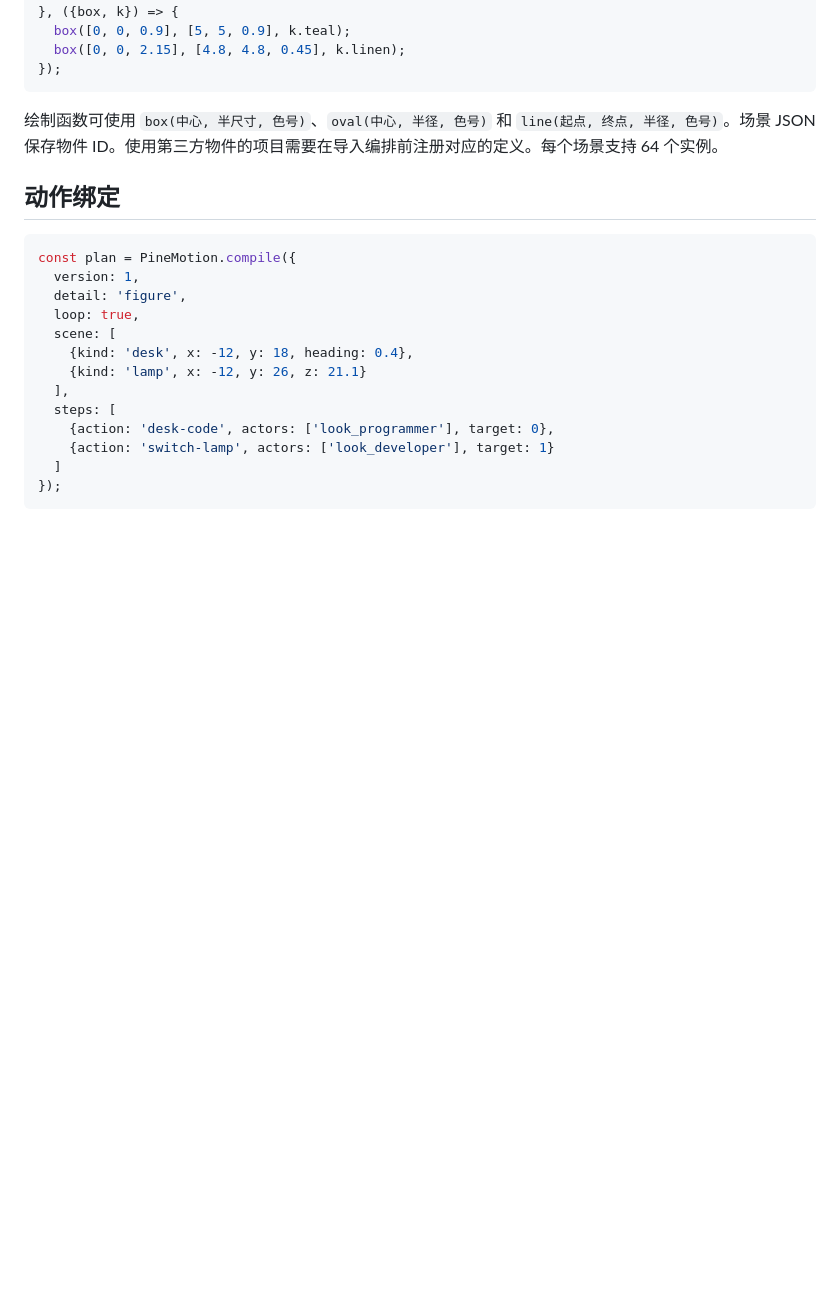
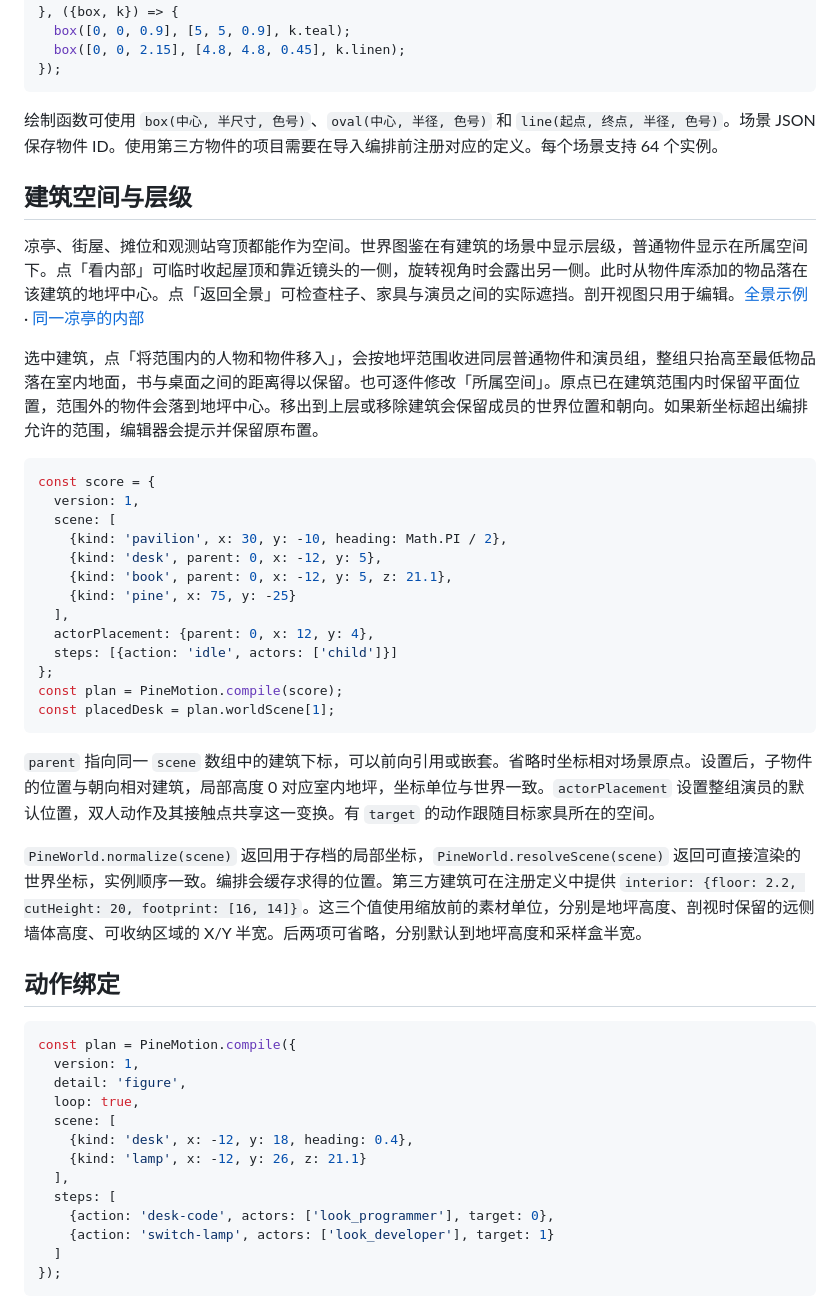
Before and after one commit to zhangran653/pine-pixel-people, a Markdown page: world-standard.md, the part around the change. Rendered like a GitHub page; blank space fills up the shorter version.

````diff
--- a/world-standard.md
+++ b/world-standard.md
@@ -47,6 +47,32 @@ PineWorld.register({
 
 绘制函数可使用 `box(中心, 半尺寸, 色号)`、`oval(中心, 半径, 色号)` 和 `line(起点, 终点, 半径, 色号)`。场景 JSON 保存物件 ID。使用第三方物件的项目需要在导入编排前注册对应的定义。每个场景支持 64 个实例。
 
+## 建筑空间与层级
+
+凉亭、街屋、摊位和观测站穹顶都能作为空间。世界图鉴在有建筑的场景中显示层级，普通物件显示在所属空间下。点「看内部」可临时收起屋顶和靠近镜头的一侧，旋转视角时会露出另一侧。此时从物件库添加的物品落在该建筑的地坪中心。点「返回全景」可检查柱子、家具与演员之间的实际遮挡。剖开视图只用于编辑。[全景示例](index.html?scene=pavilion) · [同一凉亭的内部](index.html?scene=pavilion&inside=0)
+
+选中建筑，点「将范围内的人物和物件移入」，会按地坪范围收进同层普通物件和演员组，整组只抬高至最低物品落在室内地面，书与桌面之间的距离得以保留。也可逐件修改「所属空间」。原点已在建筑范围内时保留平面位置，范围外的物件会落到地坪中心。移出到上层或移除建筑会保留成员的世界位置和朝向。如果新坐标超出编排允许的范围，编辑器会提示并保留原布置。
+
+```js
+const score = {
+  version: 1,
+  scene: [
+    {kind: 'pavilion', x: 30, y: -10, heading: Math.PI / 2},
+    {kind: 'desk', parent: 0, x: -12, y: 5},
+    {kind: 'book', parent: 0, x: -12, y: 5, z: 21.1},
+    {kind: 'pine', x: 75, y: -25}
+  ],
+  actorPlacement: {parent: 0, x: 12, y: 4},
+  steps: [{action: 'idle', actors: ['child']}]
+};
+const plan = PineMotion.compile(score);
+const placedDesk = plan.worldScene[1];
+```
+
+`parent` 指向同一 `scene` 数组中的建筑下标，可以前向引用或嵌套。省略时坐标相对场景原点。设置后，子物件的位置与朝向相对建筑，局部高度 0 对应室内地坪，坐标单位与世界一致。`actorPlacement` 设置整组演员的默认位置，双人动作及其接触点共享这一变换。有 `target` 的动作跟随目标家具所在的空间。
+
+`PineWorld.normalize(scene)` 返回用于存档的局部坐标，`PineWorld.resolveScene(scene)` 返回可直接渲染的世界坐标，实例顺序一致。编排会缓存求得的位置。第三方建筑可在注册定义中提供 `interior: {floor: 2.2, cutHeight: 20, footprint: [16, 14]}`。这三个值使用缩放前的素材单位，分别是地坪高度、剖视时保留的远侧墙体高度、可收纳区域的 X/Y 半宽。后两项可省略，分别默认到地坪高度和采样盒半宽。
+
 ## 动作绑定
 
 ```js
````
Also changed, not shown: README.md (+3 -1 lines), pavilion-interior-preview.png (added), 11 other files.
